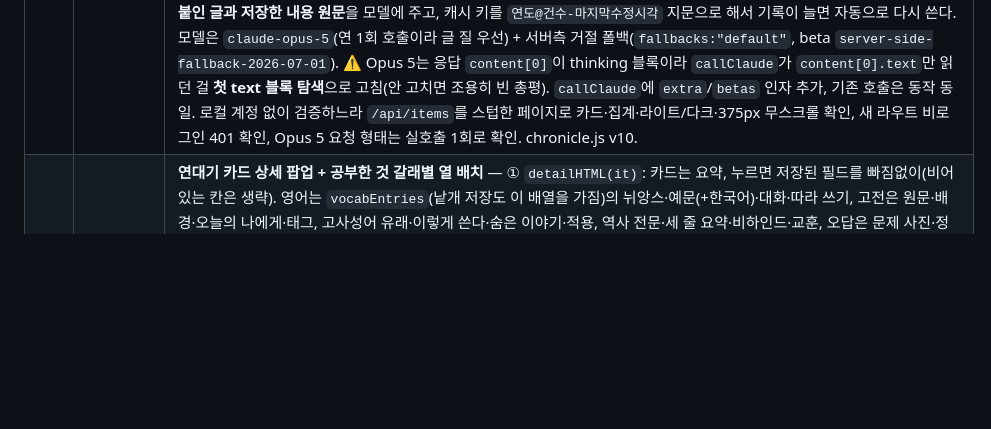
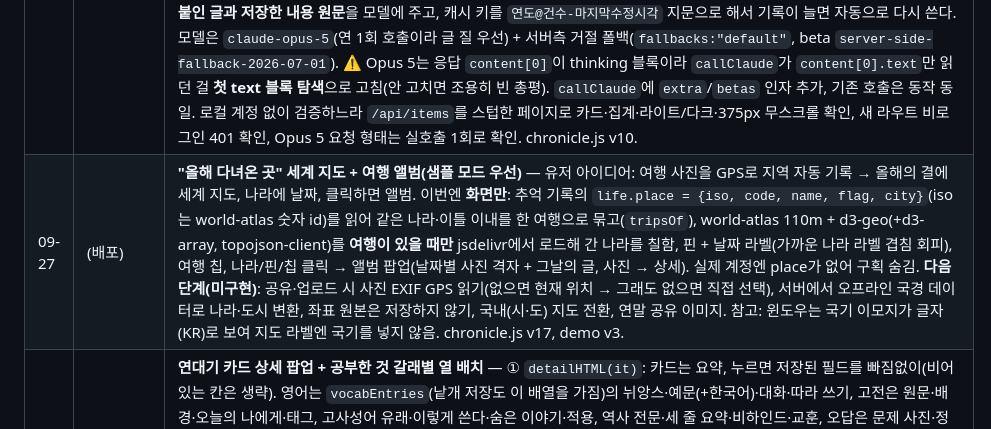
Before and after one commit to jjang4099-beep/Kim, a Markdown page: 1. 아카이브_mobile/docs/핸드오프.md, the part around the change. GitHub-like rendering; blank space fills up the shorter version.

Commit message:
docs: 핸드오프 — 여행 지도(샘플)
Co-Authored-By: Claude Opus 5.5 <noreply@anthropic.com>

```diff
--- a/1. 아카이브_mobile/docs/핸드오프.md
+++ b/1. 아카이브_mobile/docs/핸드오프.md
@@ -194,6 +194,7 @@
 | 날짜 | 커밋 | 무엇을 / 왜 |
 |---|---|---|
 | 09-25 | (배포) | **연대기 = "내가 무엇을 쌓았나"가 보이게.** 운영 DB를 그대로 재생해 보니 저장한 지식이 연대기에서 `[running_effective_meetings] Let's park…`처럼 내부 키가 박힌 채 보이고, 저장한 고전은 "채근담 — 홍자성"만 남고 구절이 빠져 있었다. ① `js/chronicle.js`에 `learnedView`/`learnedCard` — `feedData.subType`(고전·고사성어·역사·인사이트·명언·영어 테마팩), `daily-feed-entry`의 "표현/뜻/뉘앙스" 텍스트, 수험생 `examWord`·`examHistory`·`wrongAnswer`(문제 사진 포함)를 종류별로 풀어 그린다. 못 알아보는 모양만 기존 `textCard`로. ② 사진 아래 **내가 쓴 한 줄**을 명조 16px 본문으로 키움(전에는 12.5px 회색 캡션). ③ "올해의 결"에 **올해 쌓은 것**(자동 배달 제외, 직접 저장한 것만 갈래별 개수 + 직접 남긴 날 수)과 **올해의 장면**(글 붙인 자취 최근 8개, 누르면 그날로) 추가. ④ **연말 회고 전용 `GET /api/chronicle/review/:year?mode=ALL`** — 기존 `/api/summary`는 숫자·키워드만 Haiku에 넘기고 자동 배달 68건까지 섞어 세며 전체 보기에서도 직장인 모드로 고정, 캐시도 영구였다. 새 라우트는 자동 배달 제외·모드 교차(ALL)·**사진에 붙인 글과 저장한 내용 원문**을 모델에 주고, 캐시 키를 `연도@건수-마지막수정시각` 지문으로 해서 기록이 늘면 자동으로 다시 쓴다. 모델은 `claude-opus-5`(연 1회 호출이라 글 질 우선) + 서버측 거절 폴백(`fallbacks:"default"`, beta `server-side-fallback-2026-07-01`). ⚠️ Opus 5는 응답 `content[0]`이 thinking 블록이라 `callClaude`가 `content[0].text`만 읽던 걸 **첫 text 블록 탐색**으로 고침(안 고치면 조용히 빈 총평). `callClaude`에 `extra`/`betas` 인자 추가, 기존 호출은 동작 동일. 로컬 계정 없이 검증하느라 `/api/items`를 스텁한 페이지로 카드·집계·라이트/다크·375px 무스크롤 확인, 새 라우트 비로그인 401 확인, Opus 5 요청 형태는 실호출 1회로 확인. chronicle.js v10. |
+| 09-27 | (배포) | **"올해 다녀온 곳" 세계 지도 + 여행 앨범(샘플 모드 우선)** — 유저 아이디어: 여행 사진을 GPS로 지역 자동 기록 → 올해의 결에 세계 지도, 나라에 날짜, 클릭하면 앨범. 이번엔 **화면만**: 추억 기록의 `life.place = {iso, code, name, flag, city}`(iso는 world-atlas 숫자 id)를 읽어 같은 나라·이틀 이내를 한 여행으로 묶고(`tripsOf`), world-atlas 110m + d3-geo(+d3-array, topojson-client)를 **여행이 있을 때만** jsdelivr에서 로드해 간 나라를 칠함, 핀 + 날짜 라벨(가까운 나라 라벨 겹침 회피), 여행 칩, 나라/핀/칩 클릭 → 앨범 팝업(날짜별 사진 격자 + 그날의 글, 사진 → 상세). 실제 계정엔 place가 없어 구획 숨김. **다음 단계(미구현)**: 공유·업로드 시 사진 EXIF GPS 읽기(없으면 현재 위치 → 그래도 없으면 직접 선택), 서버에서 오프라인 국경 데이터로 나라·도시 변환, 좌표 원본은 저장하지 않기, 국내(시·도) 지도 전환, 연말 공유 이미지. 참고: 윈도우는 국기 이모지가 글자(KR)로 보여 지도 라벨엔 국기를 넣지 않음. chronicle.js v17, demo v3. |
 | 09-27 | (배포) | **연대기 카드 상세 팝업 + 공부한 것 갈래별 열 배치** — ① `detailHTML(it)`: 카드는 요약, 누르면 저장된 필드를 빠짐없이(비어 있는 칸은 생략). 영어는 `vocabEntries`(낱개 저장도 이 배열을 가짐)의 뉘앙스·예문(+한국어)·대화·따라 쓰기, 고전은 원문·배경·오늘의 나에게·태그, 고사성어 유래·이렇게 쓴다·숨은 이야기·적용, 역사 전문·세 줄 요약·비하인드·교훈, 오답은 문제 사진·정답·필요한 개념·풀이 순서·보강점, 영상·메모는 요약·본문·링크. 추억은 사진 크게 + 넘기기(버튼·←→, `.md__gallery [hidden]{display:none}` 필수 — img display:block이 hidden을 이김) + 전체 글·기분·장소·날씨. 저장 시각 표시, Esc·바깥 클릭 닫기, 폰은 바텀시트, 본문 스크롤 잠금. 답 가리기 중엔 첫 탭=답 보기, 두 번째 탭=팝업. ② 공부한 것 안을 갈래별 `.sgroups` 격자(열 최소 268px)로 — 갈래마다 작은 이름표(점+이름+개수) 아래 카드가 세로로 쌓이는 보드 형태, 갈래가 하나면 이름표 없음. 추억 카드 글 3줄 클램프. 운영 실데이터로 팝업 확인. chronicle.js v15, demo v2. |
 | 09-27 | (배포) | **연대기 복습 기능 + 추억/공부 구획 + 샘플 미리보기** — 유저 요청: "지식과 추억 사진은 따로 구분, 카테고리·날짜를 골라 공부한 것만 보는 복습 기능". ① `catOf()` 분류(추억=life / 영어·고전·역사·고사성어·인사이트·오답 = `learnedView().kind`로 판별 / 나머지 메모·링크). 하루 보기를 **추억 / 공부한 것 / 메모·링크** 구획으로 나눔. ② 분류 칩 `#cats` — `regroup()`에서 필터하므로 달력 점·파형·통계·올해의 결까지 같은 기준. ③ 범위 `그날/그 주(월요일 시작)/그 달` — 공부 분류를 고르면 자동으로 주 보기, 날짜별 묶음(날짜 누르면 그날로). ④ **답 가리기** — 공부 카드의 뜻·설명·목록 답을 blur, 카드 클릭으로 한 장씩 확인(영어는 표현만 보이는 플래시카드가 됨). ⑤ **`chronicle.html?demo=1`** — 실제 계정에 가짜 기록을 넣지 않기 위해 만든 샘플 모드. `js/chronicle_demo.js`(오늘 기준 상대 날짜, 실제 시드 문장, SVG 풍경 "사진")를 이때만 동적 로드, 서버 호출·AI 총평 없음, 상단에 "샘플 미리보기" 배너. chronicle.js v13. 참고: 브라우저 패널이 백그라운드일 때 스크롤 후 캡처가 비는 현상은 패널 렌더링 문제(요소는 정상) — 뷰포트 크기를 바꾸면 다시 그려짐. |
 | 09-27 | (배포) | **앱(모바일) 라이트 테마를 연대기와 같은 톤으로** — 파피루스 베이지·골드·명조 → #FAFAFA·흰 카드·인디고(#5B5BD6→#8E7CE6)·Pretendard. 방식: 하드코딩 색이 80여 곳이라 원본을 바꾸면 다크까지 번질 위험 → `scripts/gen_light_overrides.py`로 **다크가 아닌 규칙 중 파피루스·골드 색을 쓰는 것만 골라 `html[data-theme="light"]` 범위 덮어쓰기를 생성**해 `style_mobile.css` 끝(`/* ══ LIGHT-INDIGO-OVERRIDES ══ */` 이후)에 붙임(47개 + exam.css 13개). 그 뒤에 손으로 쓴 라이트 기본 토큰·글꼴 블록. 진입 스플래시(`.aep-*`·`.mode-card`, 항상 남색 브랜드 화면)는 골드 유지. 글꼴 덮어쓰기는 `!important`라 **Tabler 아이콘 폰트(`.ti`)·code·스플래시 제외 필수**. 다크는 computed로 원래 값(#0f1420·DM Sans·골드·#2563eb) 확인. 서재 필터칩·배지의 앰버 #E2B65B도 추가 매핑. style v94·exam v10·sw 캐시 v43. ⚠️ 앞으로 파피루스/골드 색을 새로 하드코딩하면 스크립트를 다시 돌려 덮어쓰기 구간을 재생성할 것(스크립트가 이전 생성분을 자동 제외). |
```
